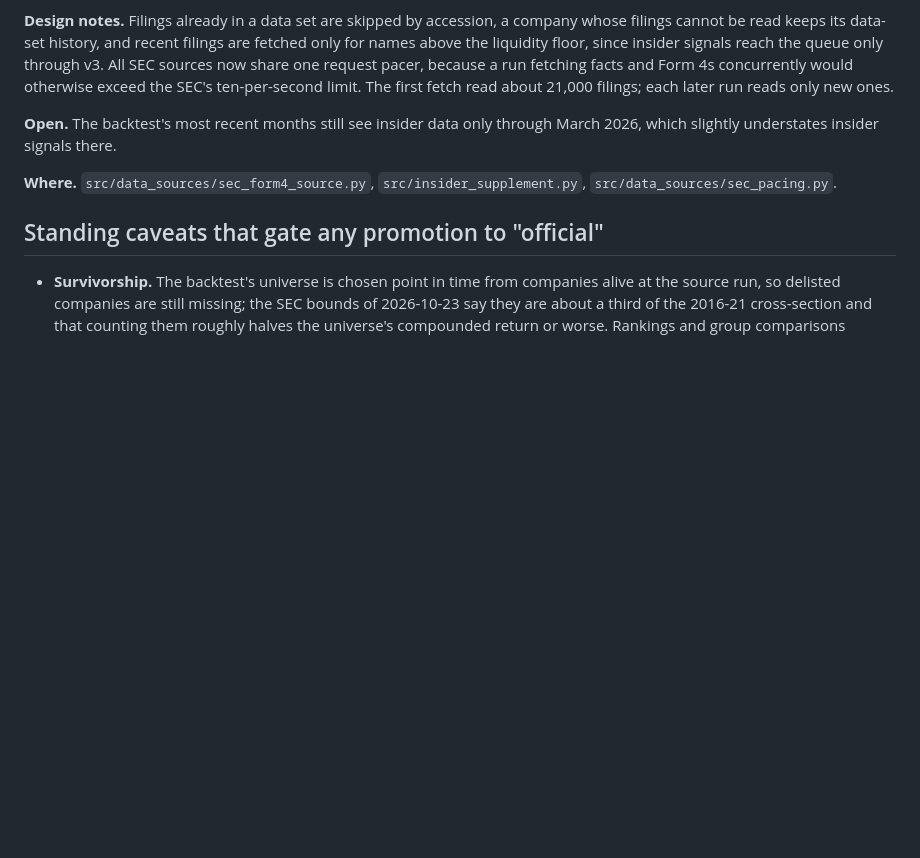
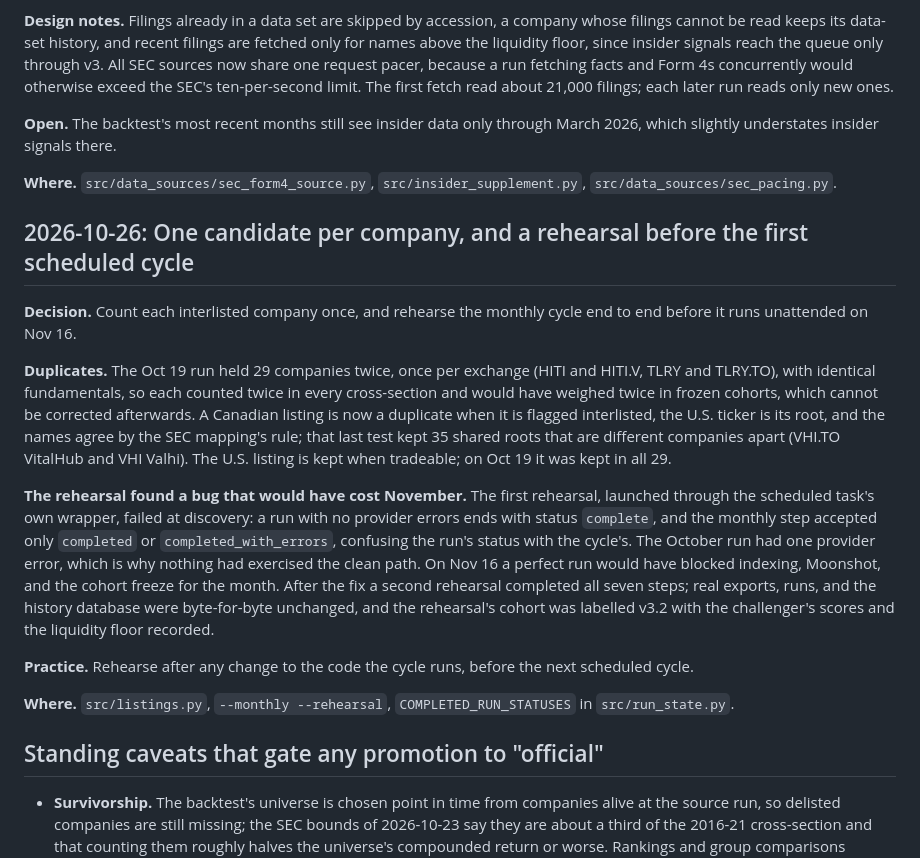
Before and after one commit to blawr712/discovery-engine-c, a Markdown page: DECISIONS.md, the part around the change. GitHub-like rendering; blank space fills up the shorter version.

```diff
--- a/DECISIONS.md
+++ b/DECISIONS.md
@@ -744,6 +744,38 @@ through March 2026, which slightly understates insider signals there.
 **Where.** `src/data_sources/sec_form4_source.py`, `src/insider_supplement.py`,
 `src/data_sources/sec_pacing.py`.
 
+## 2026-10-26: One candidate per company, and a rehearsal before the first scheduled cycle
+
+**Decision.** Count each interlisted company once, and rehearse the monthly
+cycle end to end before it runs unattended on Nov 16.
+
+**Duplicates.** The Oct 19 run held 29 companies twice, once per exchange
+(HITI and HITI.V, TLRY and TLRY.TO), with identical fundamentals, so each
+counted twice in every cross-section and would have weighed twice in frozen
+cohorts, which cannot be corrected afterwards. A Canadian listing is now a
+duplicate when it is flagged interlisted, the U.S. ticker is its root, and the
+names agree by the SEC mapping's rule; that last test kept 35 shared roots
+that are different companies apart (VHI.TO VitalHub and VHI Valhi). The U.S.
+listing is kept when tradeable; on Oct 19 it was kept in all 29.
+
+**The rehearsal found a bug that would have cost November.** The first
+rehearsal, launched through the scheduled task's own wrapper, failed at
+discovery: a run with no provider errors ends with status `complete`, and the
+monthly step accepted only `completed` or `completed_with_errors`, confusing
+the run's status with the cycle's. The October run had one provider error,
+which is why nothing had exercised the clean path. On Nov 16 a perfect run
+would have blocked indexing, Moonshot, and the cohort freeze for the month.
+After the fix a second rehearsal completed all seven steps; real exports,
+runs, and the history database were byte-for-byte unchanged, and the
+rehearsal's cohort was labelled v3.2 with the challenger's scores and the
+liquidity floor recorded.
+
+**Practice.** Rehearse after any change to the code the cycle runs, before the
+next scheduled cycle.
+
+**Where.** `src/listings.py`, `--monthly --rehearsal`,
+`COMPLETED_RUN_STATUSES` in `src/run_state.py`.
+
 ## Standing caveats that gate any promotion to "official"
 
 - **Survivorship.** The backtest's universe is chosen point in time from
```
Also changed, not shown: CHANGELOG.md (+6 -0 lines), README.md (+18 -0 lines).
